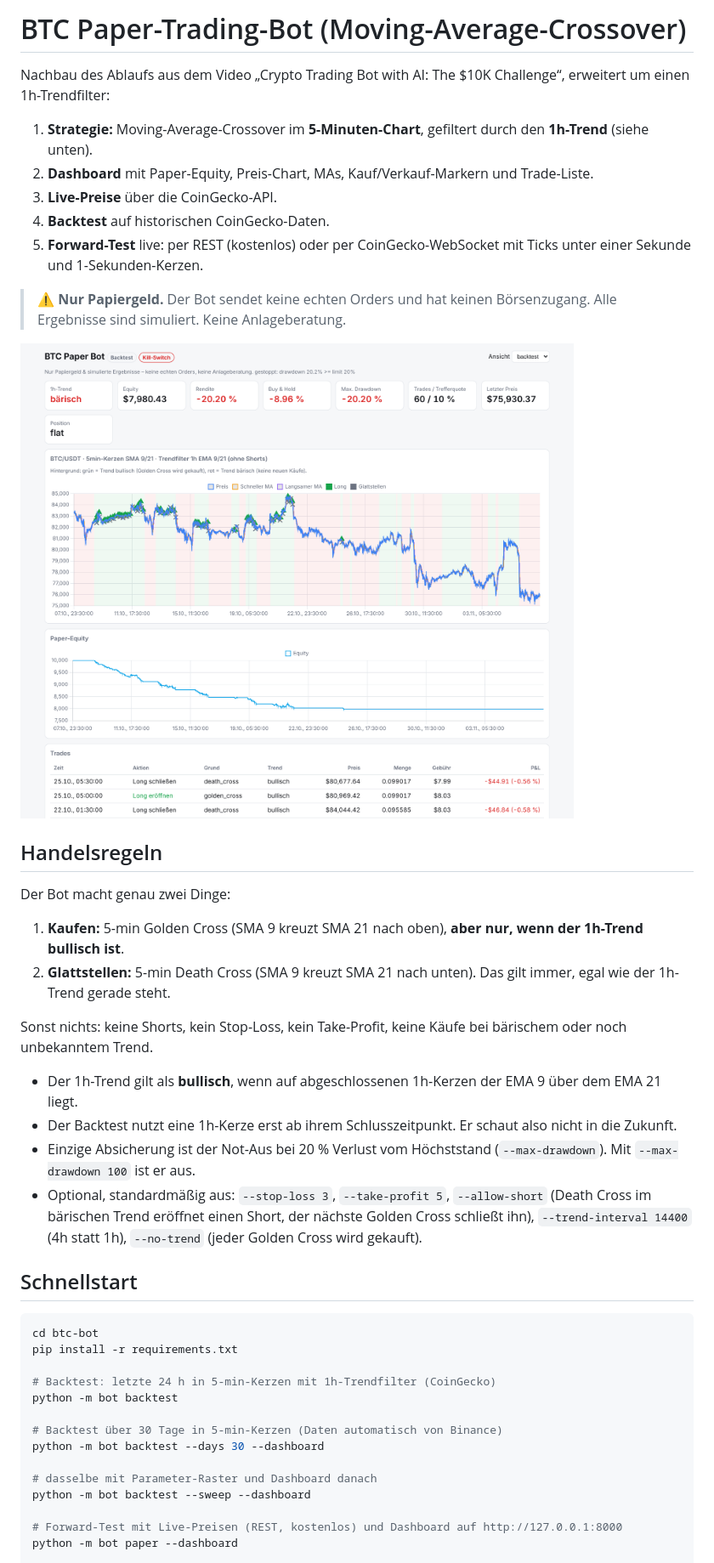
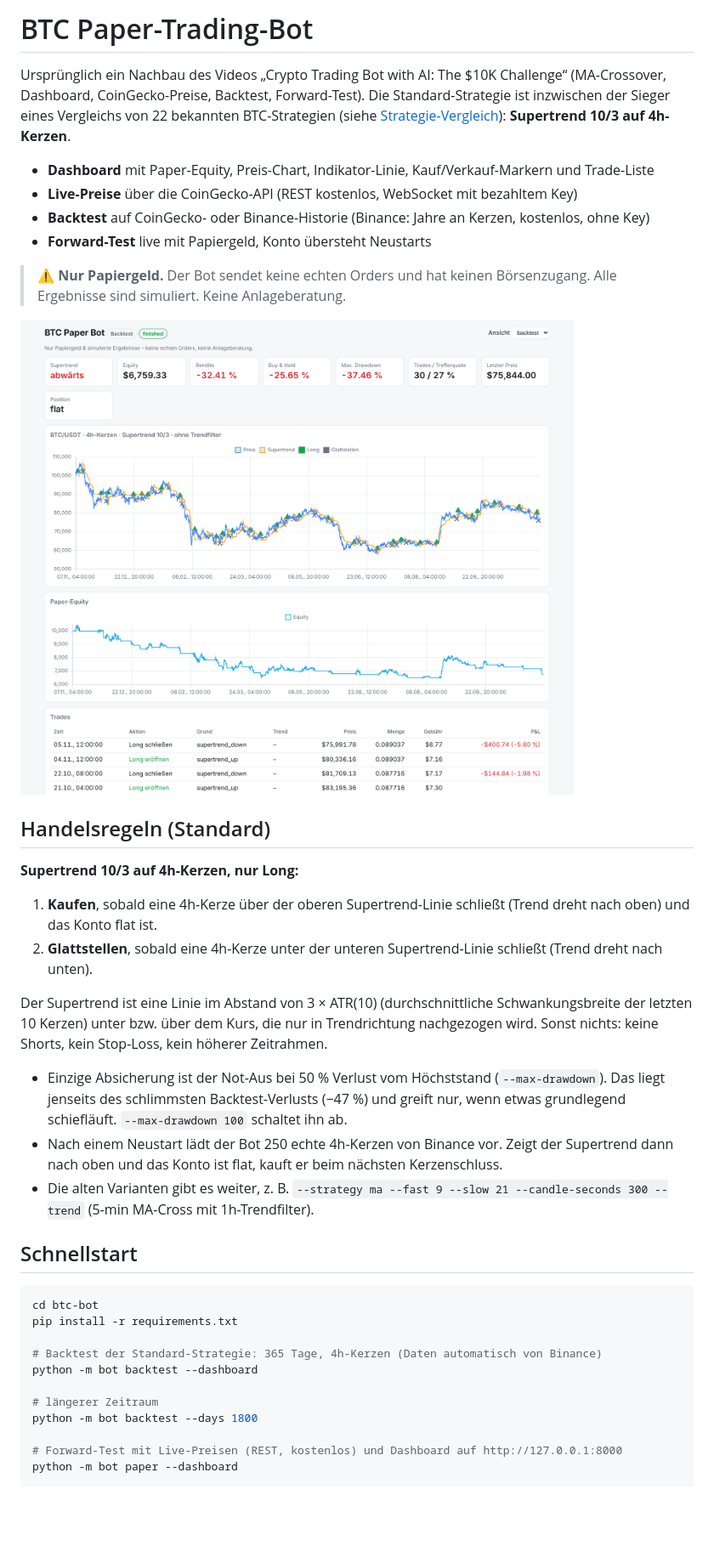
Before and after one commit to lil0ace/lil0ace, a Markdown page: btc-bot/README.md, the part around one of its changes. Shown at 85% size. GitHub-like rendering; pictures changed too: btc-bot/docs/dashboard.png; blank space fills up the shorter version.

```diff
--- a/btc-bot/README.md
+++ b/btc-bot/README.md
@@ -1,30 +1,30 @@
-# BTC Paper-Trading-Bot (Moving-Average-Crossover)
+# BTC Paper-Trading-Bot
 
-Nachbau des Ablaufs aus dem Video „Crypto Trading Bot with AI: The $10K Challenge“, erweitert um einen 1h-Trendfilter:
+Ursprünglich ein Nachbau des Videos „Crypto Trading Bot with AI: The $10K Challenge“ (MA-Crossover, Dashboard, CoinGecko-Preise, Backtest, Forward-Test).
+Die Standard-Strategie ist inzwischen der Sieger eines Vergleichs von 22 bekannten BTC-Strategien (siehe [Strategie-Vergleich](#strategie-vergleich)): **Supertrend 10/3 auf 4h-Kerzen**.
 
-1. **Strategie:** Moving-Average-Crossover im **5-Minuten-Chart**, gefiltert durch den **1h-Trend** (siehe unten).
-2. **Dashboard** mit Paper-Equity, Preis-Chart, MAs, Kauf/Verkauf-Markern und Trade-Liste.
-3. **Live-Preise** über die CoinGecko-API.
-4. **Backtest** auf historischen CoinGecko-Daten.
-5. **Forward-Test** live: per REST (kostenlos) oder per CoinGecko-WebSocket mit Ticks unter einer Sekunde und 1-Sekunden-Kerzen.
+- **Dashboard** mit Paper-Equity, Preis-Chart, Indikator-Linie, Kauf/Verkauf-Markern und Trade-Liste
+- **Live-Preise** über die CoinGecko-API (REST kostenlos, WebSocket mit bezahltem Key)
+- **Backtest** auf CoinGecko- oder Binance-Historie (Binance: Jahre an Kerzen, kostenlos, ohne Key)
+- **Forward-Test** live mit Papiergeld, Konto übersteht Neustarts
 
 > ⚠️ **Nur Papiergeld.** Der Bot sendet keine echten Orders und hat keinen Börsenzugang. Alle Ergebnisse sind simuliert. Keine Anlageberatung.
 
 ![Dashboard](docs/dashboard.png)
 
-## Handelsregeln
+## Handelsregeln (Standard)
 
-Der Bot macht genau zwei Dinge:
+**Supertrend 10/3 auf 4h-Kerzen, nur Long:**
 
-1. **Kaufen:** 5-min Golden Cross (SMA 9 kreuzt SMA 21 nach oben), **aber nur, wenn der 1h-Trend bullisch ist**.
-2. **Glattstellen:** 5-min Death Cross (SMA 9 kreuzt SMA 21 nach unten). Das gilt immer, egal wie der 1h-Trend gerade steht.
+1. **Kaufen**, sobald eine 4h-Kerze über der oberen Supertrend-Linie schließt (Trend dreht nach oben) und das Konto flat ist.
+2. **Glattstellen**, sobald eine 4h-Kerze unter der unteren Supertrend-Linie schließt (Trend dreht nach unten).
 
-Sonst nichts: keine Shorts, kein Stop-Loss, kein Take-Profit, keine Käufe bei bärischem oder noch unbekanntem Trend.
+Der Supertrend ist eine Linie im Abstand von 3 × ATR(10) (durchschnittliche Schwankungsbreite der letzten 10 Kerzen) unter bzw. über dem Kurs, die nur in Trendrichtung nachgezogen wird.
+Sonst nichts: keine Shorts, kein Stop-Loss, kein höherer Zeitrahmen.
 
-- Der 1h-Trend gilt als **bullisch**, wenn auf abgeschlossenen 1h-Kerzen der EMA 9 über dem EMA 21 liegt.
-- Der Backtest nutzt eine 1h-Kerze erst ab ihrem Schlusszeitpunkt. Er schaut also nicht in die Zukunft.
-- Einzige Absicherung ist der Not-Aus bei 20 % Verlust vom Höchststand (`--max-drawdown`). Mit `--max-drawdown 100` ist er aus.
-- Optional, standardmäßig aus: `--stop-loss 3`, `--take-profit 5`, `--allow-short` (Death Cross im bärischen Trend eröffnet einen Short, der nächste Golden Cross schließt ihn), `--trend-interval 14400` (4h statt 1h), `--no-trend` (jeder Golden Cross wird gekauft).
+- Einzige Absicherung ist der Not-Aus bei 50 % Verlust vom Höchststand (`--max-drawdown`). Das liegt jenseits des schlimmsten Backtest-Verlusts (−47 %) und greift nur, wenn etwas grundlegend schiefläuft. `--max-drawdown 100` schaltet ihn ab.
+- Nach einem Neustart lädt der Bot 250 echte 4h-Kerzen von Binance vor. Zeigt der Supertrend dann nach oben und das Konto ist flat, kauft er beim nächsten Kerzenschluss.
+- Die alten Varianten gibt es weiter, z. B. `--strategy ma --fast 9 --slow 21 --candle-seconds 300 --trend` (5-min MA-Cross mit 1h-Trendfilter).
 
 ## Schnellstart
 
@@ -32,14 +32,11 @@ Sonst nichts: keine Shorts, kein Stop-Loss, kein Take-Profit, keine Käufe bei b
 cd btc-bot
 pip install -r requirements.txt
 
-# Backtest: letzte 24 h in 5-min-Kerzen mit 1h-Trendfilter (CoinGecko)
-python -m bot backtest
+# Backtest der Standard-Strategie: 365 Tage, 4h-Kerzen (Daten automatisch von Binance)
+python -m bot backtest --dashboard
 
-# Backtest über 30 Tage in 5-min-Kerzen (Daten automatisch von Binance)
-python -m bot backtest --days 30 --dashboard
-
-# dasselbe mit Parameter-Raster und Dashboard danach
-python -m bot backtest --sweep --dashboard
+# längerer Zeitraum
+python -m bot backtest --days 1800
 
 # Forward-Test mit Live-Preisen (REST, kostenlos) und Dashboard auf http://127.0.0.1:8000
 python -m bot paper --dashboard
```
Also changed, not shown: other parts of btc-bot/README.md (+67 -23 lines), 11 other files.
